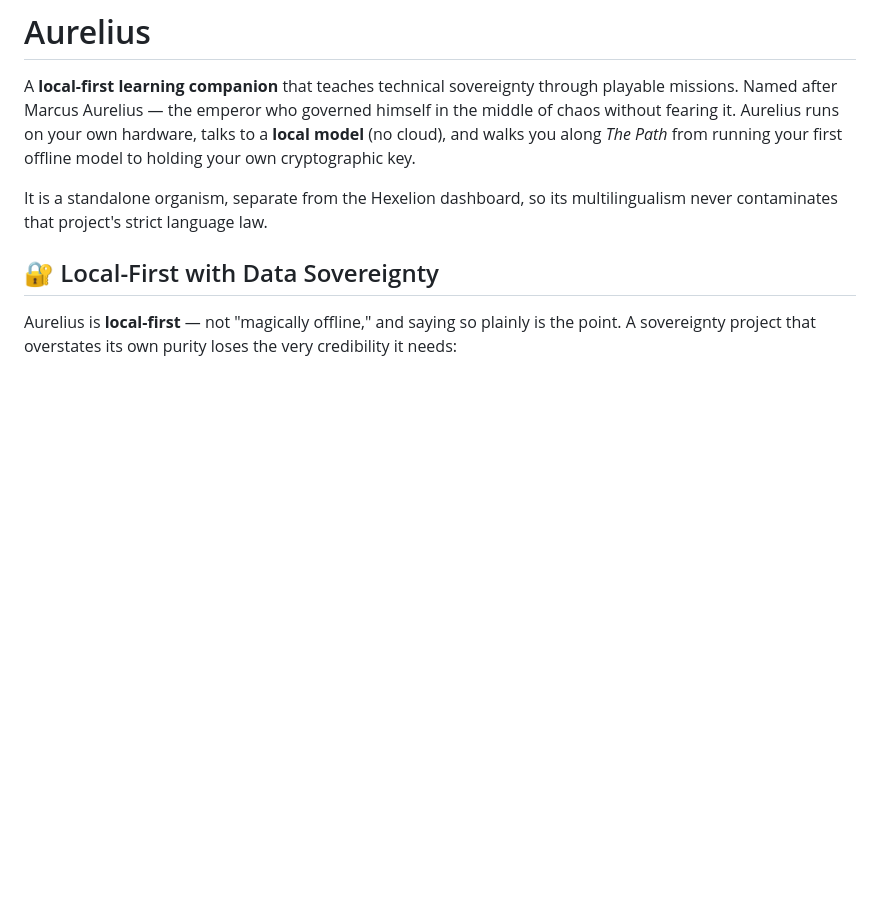
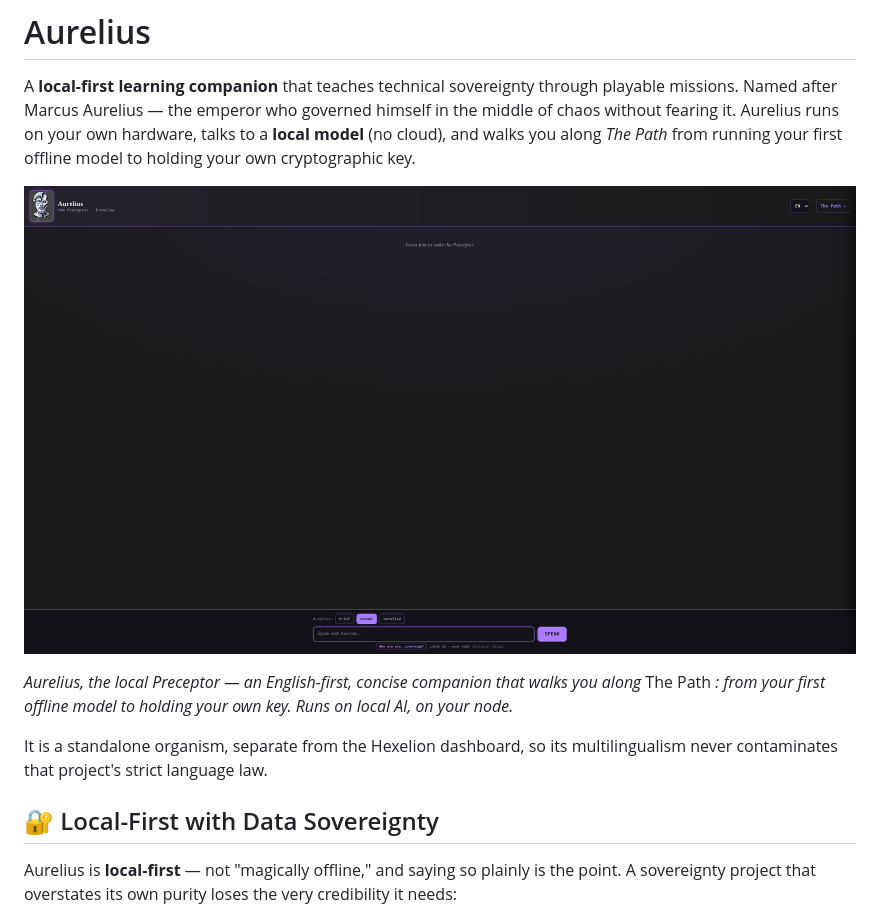
Before and after one commit to piskyRpapalo/aurelius, a Markdown page: README.md, the part around the change. GitHub-like rendering; pictures changed too: docs/img/aurelius-face.png (added); blank space fills up the shorter version.

Commit message:
docs(readme): hero de Aurelius (cara del Preceptor, firmado A6)
Captura present-mode, scrubber 0 CRIT, pie firmado por el Soberano.

Co-Authored-By: Claude Opus 4.8 <noreply@anthropic.com>

```diff
--- a/README.md
+++ b/README.md
@@ -5,6 +5,12 @@ playable missions. Named after Marcus Aurelius — the emperor who governed hims
 in the middle of chaos without fearing it. Aurelius runs on your own hardware,
 talks to a **local model** (no cloud), and walks you along *The Path* from running
 your first offline model to holding your own cryptographic key.
+
+![Aurelius — the local Preceptor](docs/img/aurelius-face.png)
+
+*Aurelius, the local Preceptor — an English-first, concise companion that walks you
+along* The Path *: from your first offline model to holding your own key. Runs on
+local AI, on your node.*
 
 It is a standalone organism, separate from the Hexelion dashboard, so its
 multilingualism never contaminates that project's strict language law.
```
